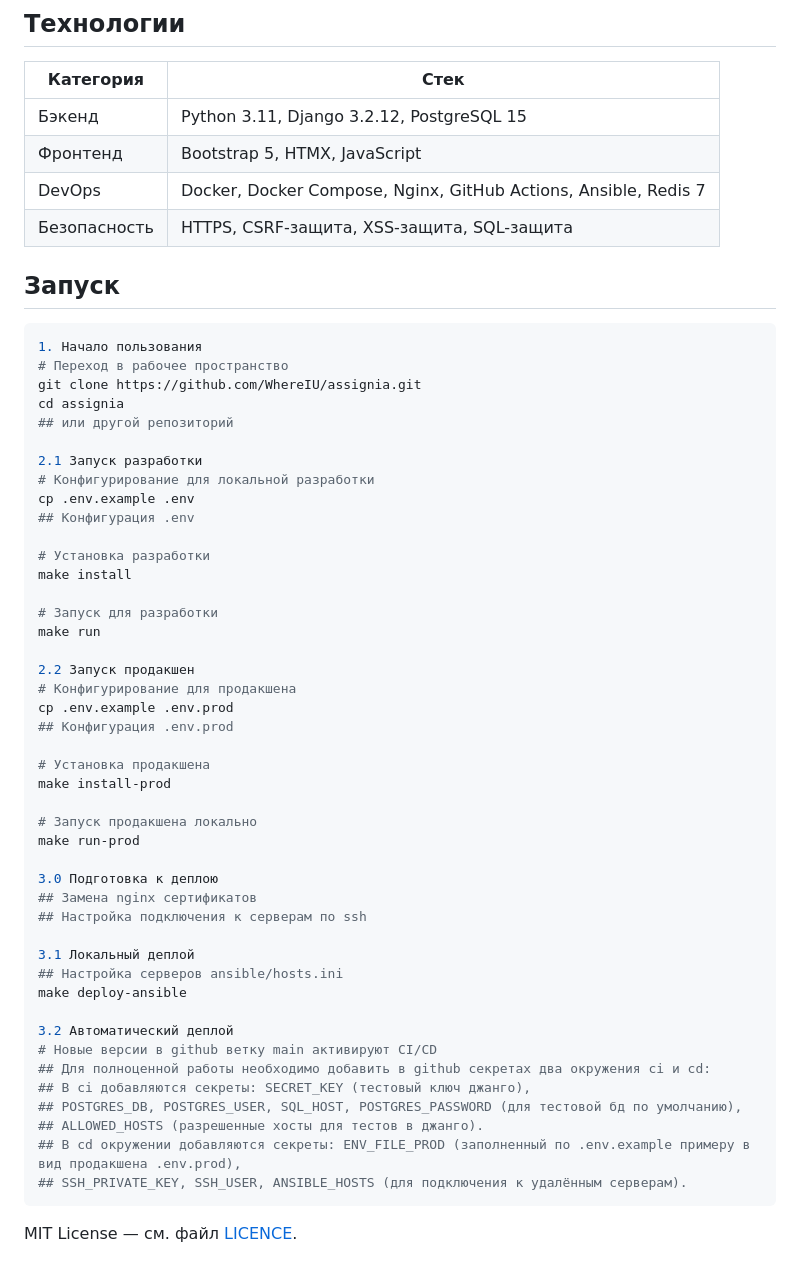
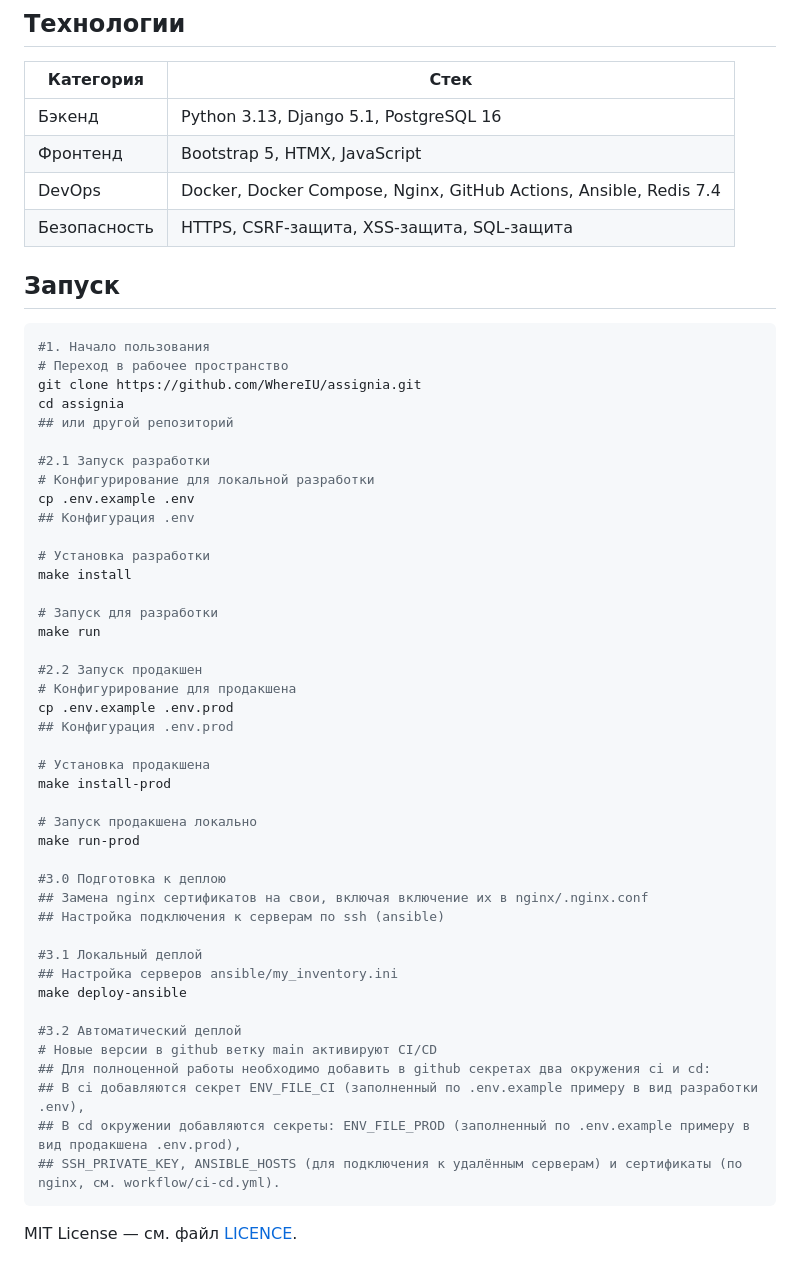
Before and after one commit to WhereIU/assignia, a Markdown page: README.md, the part around the change. Drawn GitHub-style.

Commit message:
Revise tech stack and deployment steps in README
Updated technology stack and deployment instructions in README.

````diff
--- a/README.md
+++ b/README.md
@@ -15,21 +15,21 @@
 
 | Категория | Стек |
 |-----------|------|
-| Бэкенд | Python 3.11, Django 3.2.12, PostgreSQL 15 |
+| Бэкенд | Python 3.13, Django 5.1, PostgreSQL 16 |
 | Фронтенд | Bootstrap 5, HTMX, JavaScript |
-| DevOps | Docker, Docker Compose, Nginx, GitHub Actions, Ansible, Redis 7 |
+| DevOps | Docker, Docker Compose, Nginx, GitHub Actions, Ansible, Redis 7.4 |
 | Безопасность | HTTPS, CSRF-защита, XSS-защита, SQL-защита |
 
 ## Запуск
 
 ```bash
-1. Начало пользования
+#1. Начало пользования
 # Переход в рабочее пространство
 git clone https://github.com/WhereIU/assignia.git
 cd assignia
 ## или другой репозиторий
 
-2.1 Запуск разработки
+#2.1 Запуск разработки
 # Конфигурирование для локальной разработки
 cp .env.example .env
 ## Конфигурация .env
@@ -40,7 +40,7 @@ make install
 # Запуск для разработки
 make run
 
-2.2 Запуск продакшен
+#2.2 Запуск продакшен
 # Конфигурирование для продакшена
 cp .env.example .env.prod
 ## Конфигурация .env.prod
@@ -51,22 +51,20 @@ make install-prod
 # Запуск продакшена локально
 make run-prod
 
-3.0 Подготовка к деплою
-## Замена nginx сертификатов
-## Настройка подключения к серверам по ssh
+#3.0 Подготовка к деплою
+## Замена nginx сертификатов на свои, включая включение их в nginx/.nginx.conf
+## Настройка подключения к серверам по ssh (ansible)
 
-3.1 Локальный деплой
-## Настройка серверов ansible/hosts.ini
+#3.1 Локальный деплой
+## Настройка серверов ansible/my_inventory.ini
 make deploy-ansible
 
-3.2 Автоматический деплой
+#3.2 Автоматический деплой
 # Новые версии в github ветку main активируют CI/CD
 ## Для полноценной работы необходимо добавить в github секретах два окружения ci и cd:
-## В ci добавляются секреты: SECRET_KEY (тестовый ключ джанго),
-## POSTGRES_DB, POSTGRES_USER, SQL_HOST, POSTGRES_PASSWORD (для тестовой бд по умолчанию),
-## ALLOWED_HOSTS (разрешенные хосты для тестов в джанго).
+## В ci добавляются секрет ENV_FILE_CI (заполненный по .env.example примеру в вид разработки .env),
 ## В cd окружении добавляются секреты: ENV_FILE_PROD (заполненный по .env.example примеру в вид продакшена .env.prod),
-## SSH_PRIVATE_KEY, SSH_USER, ANSIBLE_HOSTS (для подключения к удалённым серверам).
+## SSH_PRIVATE_KEY, ANSIBLE_HOSTS (для подключения к удалённым серверам) и сертификаты (по nginx, см. workflow/ci-cd.yml).
 ```
 
 MIT License — см. файл [LICENCE](LICENCE).
````
